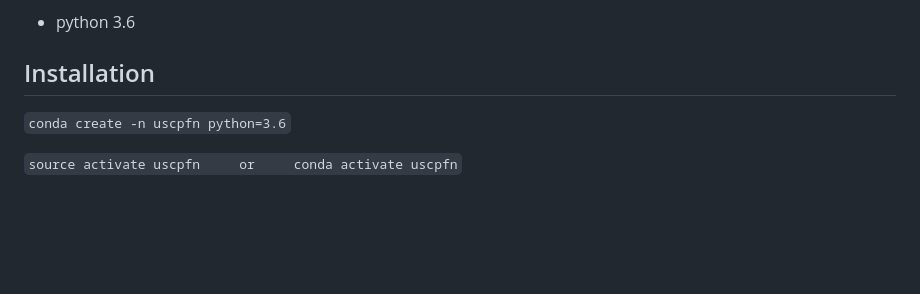
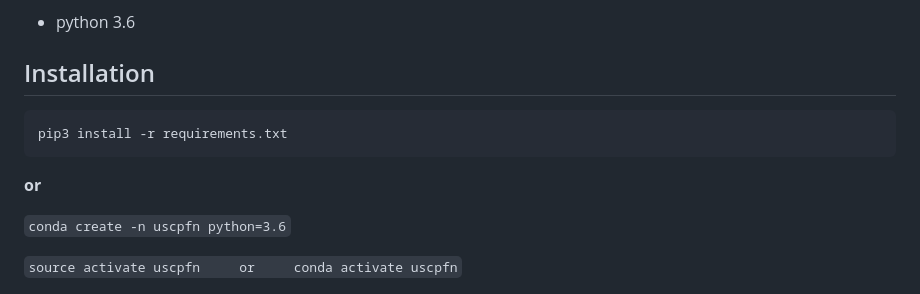
Before and after one commit to du-chenghu/USC-PFN, a Markdown page: README.md, the part around one of its changes. GitHub-like rendering; blank space fills up the shorter version.

````diff
--- a/README.md
+++ b/README.md
@@ -79,6 +76,13 @@ The test pair and test results on VITON dataset are shown <a href="https://drive
 
 
 ## Installation
+
+```
+pip3 install -r requirements.txt
+```
+
+**or**
+
 `conda create -n uscpfn python=3.6`
 
 `source activate uscpfn     or     conda activate uscpfn`
````
Also changed, not shown: other parts of README.md (+0 -3 lines).
